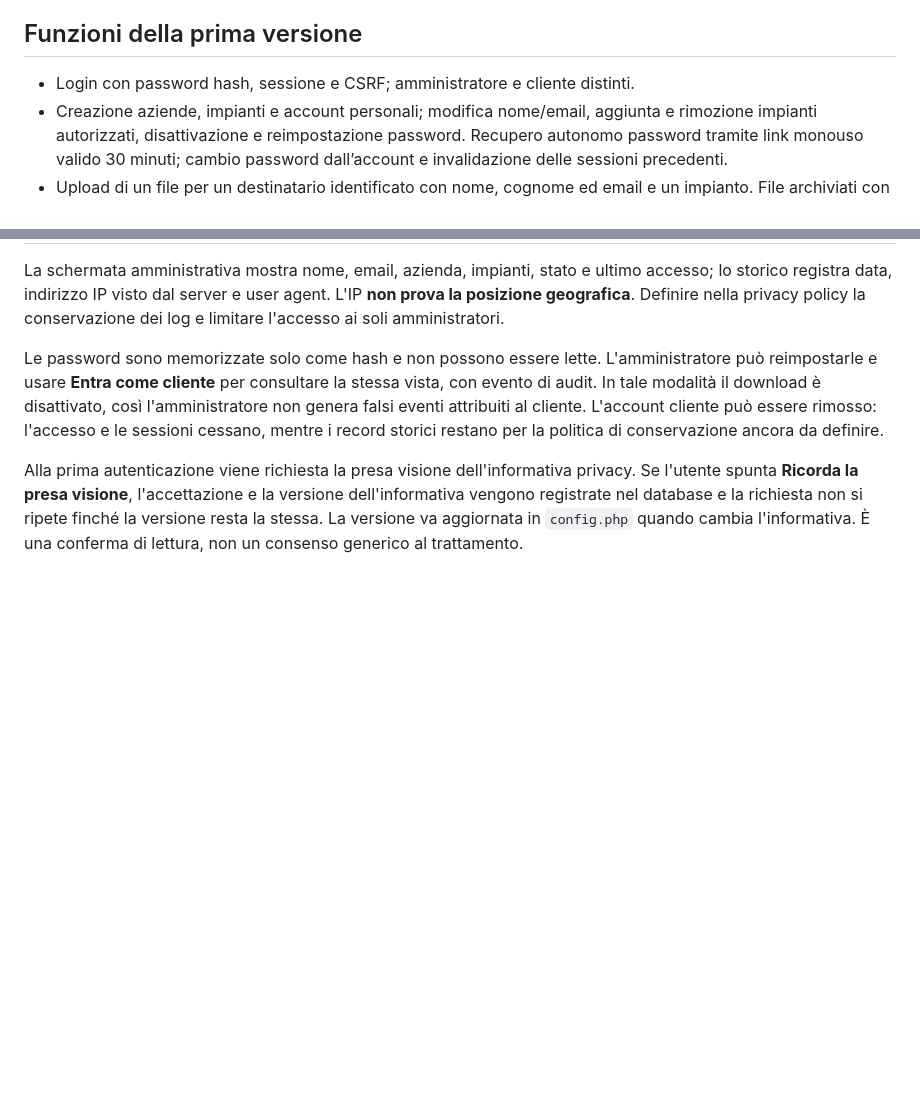
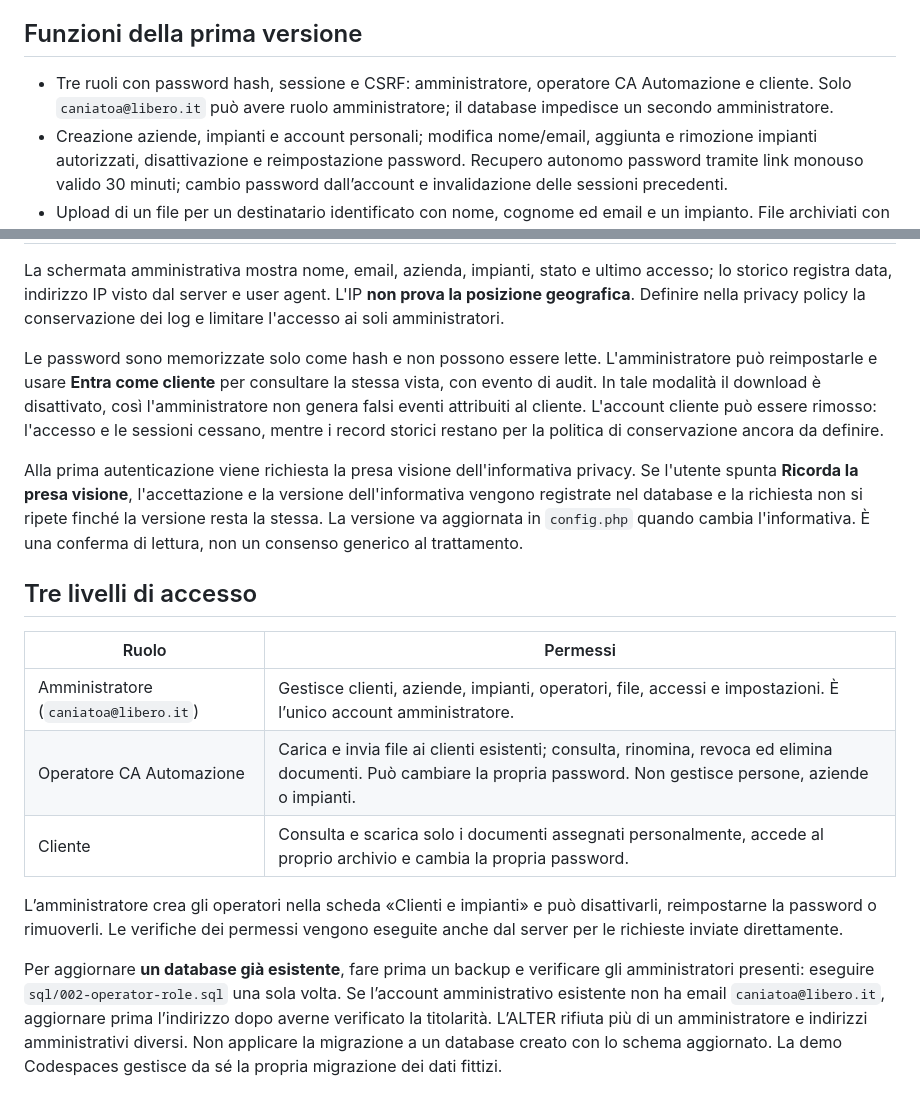
Before and after one commit to CAAutomazione/CAAutomazione.github.io, a Markdown page: portale-clienti/README.md, 2 parts joined by grey strips. GitHub-like rendering; blank space fills up the shorter version.

Commit message:
Aggiunge ruolo operatore e permessi: portale-clienti/README.md

```diff
--- a/portale-clienti/README.md
+++ b/portale-clienti/README.md
@@ -18,7 +18,7 @@ Applicazione **separata dal sito GitHub Pages**. Non mettere documenti, database
 
 ## Funzioni della prima versione
 
-- Login con password hash, sessione e CSRF; amministratore e cliente distinti.
+- Tre ruoli con password hash, sessione e CSRF: amministratore, operatore CA Automazione e cliente. Solo `caniatoa@libero.it` può avere ruolo amministratore; il database impedisce un secondo amministratore.
 - Creazione aziende, impianti e account personali; modifica nome/email, aggiunta e rimozione impianti autorizzati, disattivazione e reimpostazione password. Recupero autonomo password tramite link monouso valido 30 minuti; cambio password dall’account e invalidazione delle sessioni precedenti.
 - Upload di un file per un destinatario identificato con nome, cognome ed email e un impianto. File archiviati con nome casuale fuori dal web.
 - Lista personale dei documenti da scaricare e archivio dopo il primo avvio di download. Anteprima e download richiedono autorizzazione lato server; cliente senza azioni di modifica.
@@ -41,3 +41,15 @@ La schermata amministrativa mostra nome, email, azienda, impianti, stato e ultim
 Le password sono memorizzate solo come hash e non possono essere lette. L'amministratore può reimpostarle e usare **Entra come cliente** per consultare la stessa vista, con evento di audit. In tale modalità il download è disattivato, così l'amministratore non genera falsi eventi attribuiti al cliente. L'account cliente può essere rimosso: l'accesso e le sessioni cessano, mentre i record storici restano per la politica di conservazione ancora da definire.
 
 Alla prima autenticazione viene richiesta la presa visione dell'informativa privacy. Se l'utente spunta **Ricorda la presa visione**, l'accettazione e la versione dell'informativa vengono registrate nel database e la richiesta non si ripete finché la versione resta la stessa. La versione va aggiornata in `config.php` quando cambia l'informativa. È una conferma di lettura, non un consenso generico al trattamento.
+
+## Tre livelli di accesso
+
+| Ruolo | Permessi |
+| --- | --- |
+| Amministratore (`caniatoa@libero.it`) | Gestisce clienti, aziende, impianti, operatori, file, accessi e impostazioni. È l’unico account amministratore. |
+| Operatore CA Automazione | Carica e invia file ai clienti esistenti; consulta, rinomina, revoca ed elimina documenti. Può cambiare la propria password. Non gestisce persone, aziende o impianti. |
+| Cliente | Consulta e scarica solo i documenti assegnati personalmente, accede al proprio archivio e cambia la propria password. |
+
+L’amministratore crea gli operatori nella scheda «Clienti e impianti» e può disattivarli, reimpostarne la password o rimuoverli. Le verifiche dei permessi vengono eseguite anche dal server per le richieste inviate direttamente.
+
+Per aggiornare **un database già esistente**, fare prima un backup e verificare gli amministratori presenti: eseguire `sql/002-operator-role.sql` una sola volta. Se l’account amministrativo esistente non ha email `caniatoa@libero.it`, aggiornare prima l’indirizzo dopo averne verificato la titolarità. L’ALTER rifiuta più di un amministratore e indirizzi amministrativi diversi. Non applicare la migrazione a un database creato con lo schema aggiornato. La demo Codespaces gestisce da sé la propria migrazione dei dati fittizi.
```
